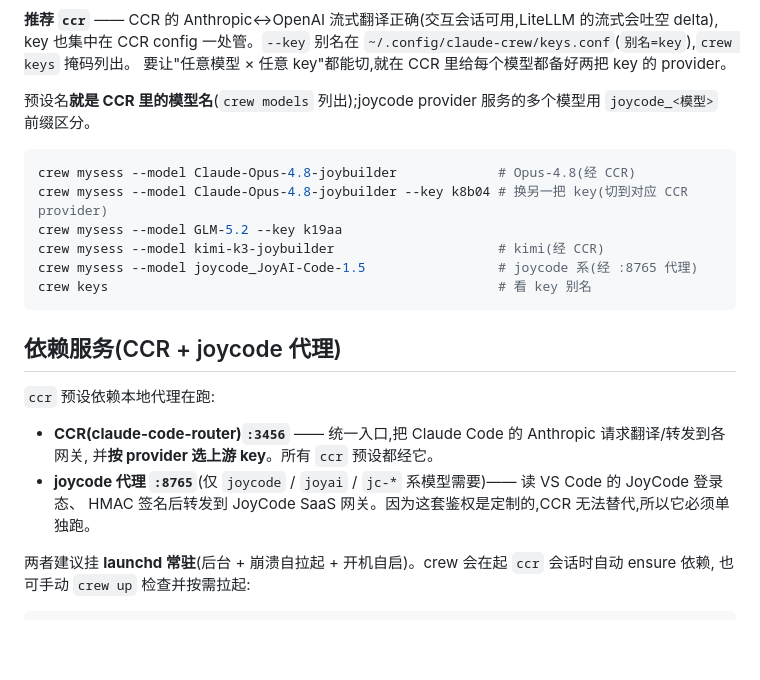
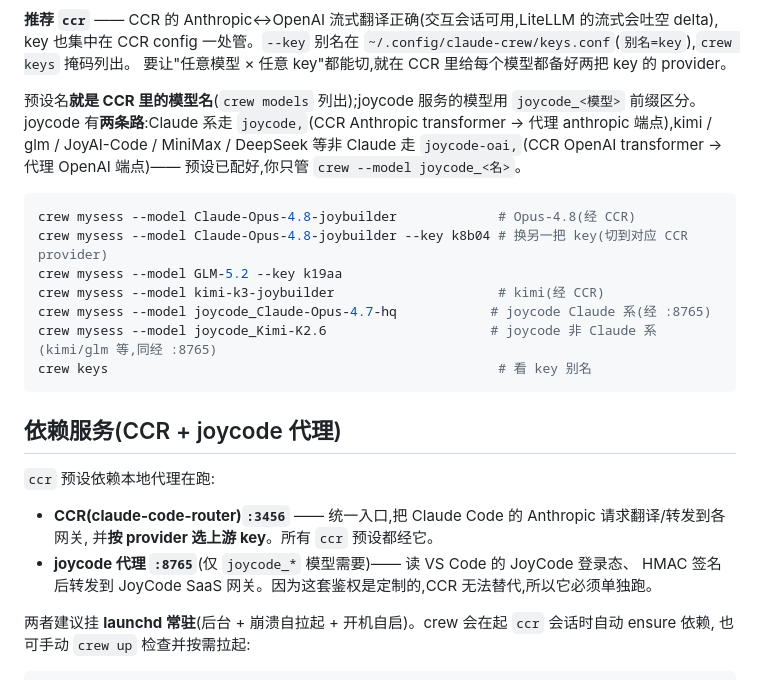
Before and after one commit to Barcelona16/claude-crew, a Markdown page: README.md, the part around the change. Rendered like a GitHub page; blank space fills up the shorter version.

````diff
--- a/README.md
+++ b/README.md
@@ -69,14 +69,15 @@ crew inbox                # 读自己的信箱
 key 也集中在 CCR config 一处管。`--key` 别名在 `~/.config/claude-crew/keys.conf`(`别名=key`),`crew keys` 掩码列出。
 要让"任意模型 × 任意 key"都能切,就在 CCR 里给每个模型都备好两把 key 的 provider。
 
-预设名**就是 CCR 里的模型名**(`crew models` 列出);joycode provider 服务的多个模型用 `joycode_<模型>` 前缀区分。
+预设名**就是 CCR 里的模型名**(`crew models` 列出);joycode 服务的模型用 `joycode_<模型>` 前缀区分。joycode 有**两条路**:Claude 系走 `joycode,`(CCR Anthropic transformer → 代理 anthropic 端点),kimi / glm / JoyAI-Code / MiniMax / DeepSeek 等非 Claude 走 `joycode-oai,`(CCR OpenAI transformer → 代理 OpenAI 端点)—— 预设已配好,你只管 `crew --model joycode_<名>`。
 
 ```bash
 crew mysess --model Claude-Opus-4.8-joybuilder             # Opus-4.8(经 CCR)
 crew mysess --model Claude-Opus-4.8-joybuilder --key k8b04 # 换另一把 key(切到对应 CCR provider)
 crew mysess --model GLM-5.2 --key k19aa
 crew mysess --model kimi-k3-joybuilder                     # kimi(经 CCR)
-crew mysess --model joycode_JoyAI-Code-1.5                 # joycode 系(经 :8765 代理)
+crew mysess --model joycode_Claude-Opus-4.7-hq            # joycode Claude 系(经 :8765)
+crew mysess --model joycode_Kimi-K2.6                     # joycode 非 Claude 系(kimi/glm 等,同经 :8765)
 crew keys                                                  # 看 key 别名
 ```
 
@@ -86,7 +87,7 @@ crew keys                                                  # 看 key 别名
 
 - **CCR(claude-code-router)`:3456`** —— 统一入口,把 Claude Code 的 Anthropic 请求翻译/转发到各网关,
   并**按 provider 选上游 key**。所有 `ccr` 预设都经它。
-- **joycode 代理 `:8765`**(仅 `joycode` / `joyai` / `jc-*` 系模型需要)—— 读 VS Code 的 JoyCode 登录态、
+- **joycode 代理 `:8765`**(仅 `joycode_*` 模型需要)—— 读 VS Code 的 JoyCode 登录态、
   HMAC 签名后转发到 JoyCode SaaS 网关。因为这套鉴权是定制的,CCR 无法替代,所以它必须单独跑。
 
 两者建议挂 **launchd 常驻**(后台 + 崩溃自拉起 + 开机自启)。crew 会在起 `ccr` 会话时自动 ensure 依赖,
````
Also changed, not shown: README.en.md (+7 -3 lines).
